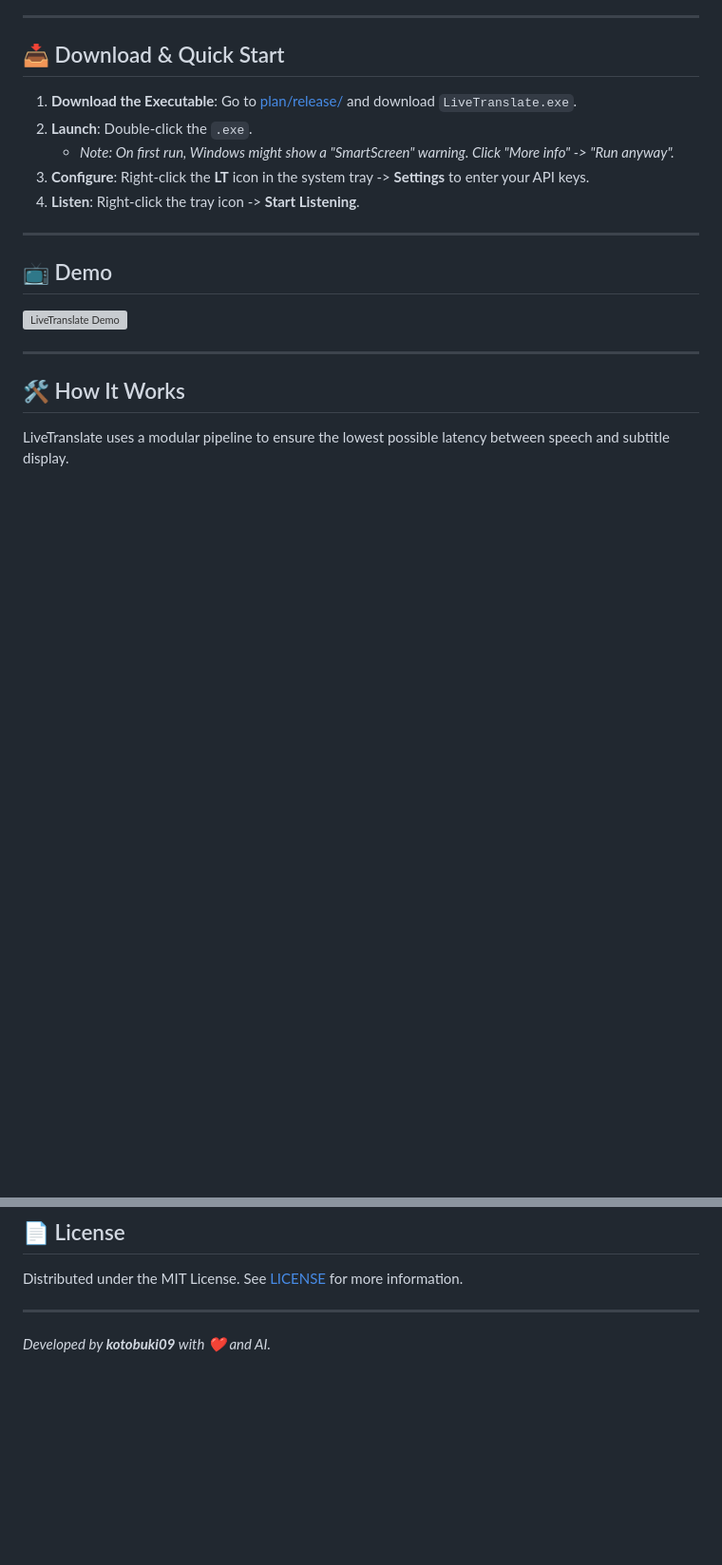
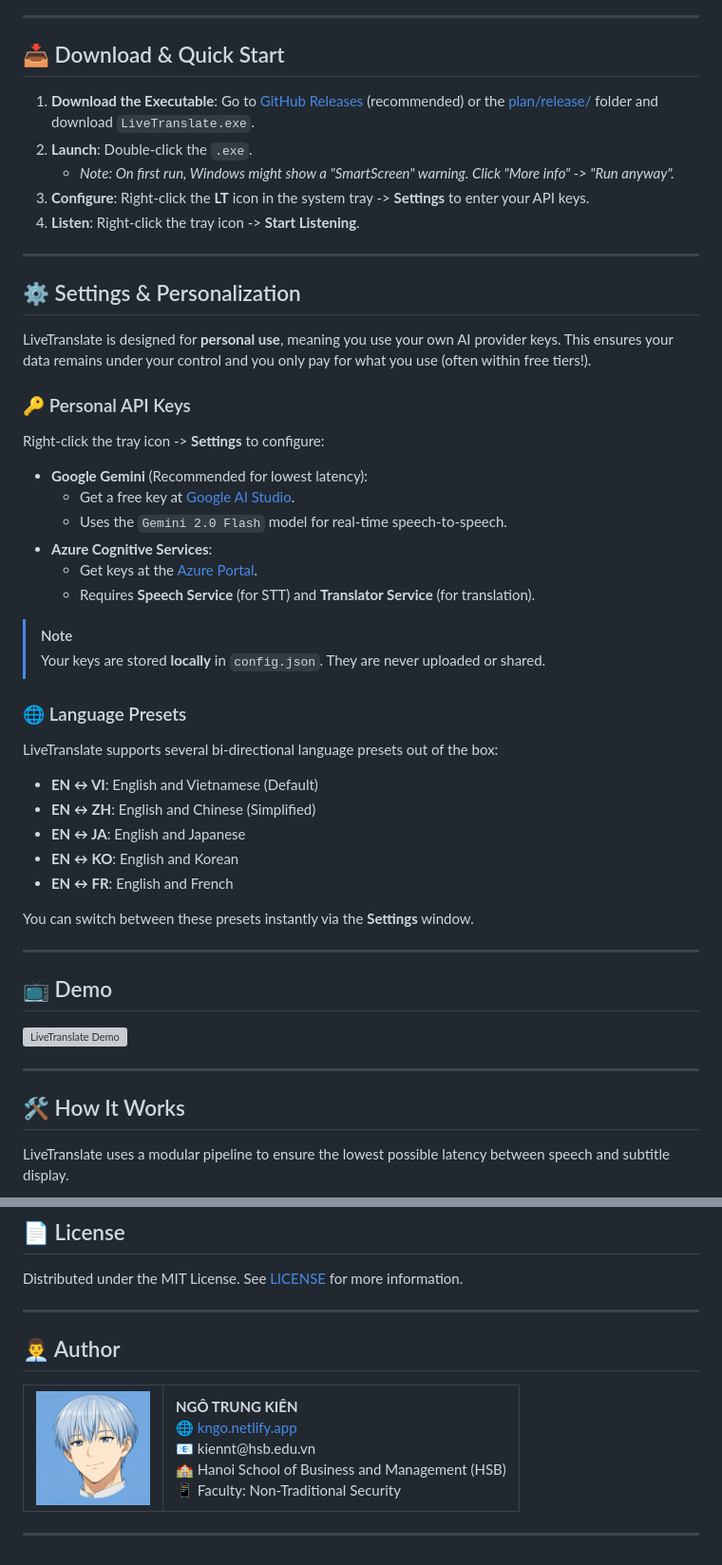
Before and after one commit to kotobuki09/LiveTranslateAI, a Markdown page: README.md, 2 parts joined by grey strips. Shown: that part at 95% size. Rendered like a GitHub page; pictures changed too: docs/profile.png (added); blank space fills up the shorter version; grey boxes are pictures that could not be loaded.

Commit message:
feat: add settings and personalization guide, author information, and a profile image to the README.

```diff
--- a/README.md
+++ b/README.md
@@ -15,11 +15,41 @@
 
 ## 📥 Download & Quick Start
 
-1.  **Download the Executable**: Go to [plan/release/](plan/release/) and download `LiveTranslate.exe`.
+1.  **Download the Executable**: Go to [GitHub Releases](https://github.com/kotobuki09/LiveTranslate/releases) (recommended) or the [plan/release/](plan/release/) folder and download `LiveTranslate.exe`.
 2.  **Launch**: Double-click the `.exe`.
     - *Note: On first run, Windows might show a "SmartScreen" warning. Click "More info" -> "Run anyway".*
 3.  **Configure**: Right-click the **LT** icon in the system tray -> **Settings** to enter your API keys.
 4.  **Listen**: Right-click the tray icon -> **Start Listening**.
+---
+
+## ⚙️ Settings & Personalization
+
+LiveTranslate is designed for **personal use**, meaning you use your own AI provider keys. This ensures your data remains under your control and you only pay for what you use (often within free tiers!).
+
+### 🔑 Personal API Keys
+Right-click the tray icon -> **Settings** to configure:
+
+*   **Google Gemini** (Recommended for lowest latency):
+    *   Get a free key at [Google AI Studio](https://aistudio.google.com/).
+    *   Uses the `Gemini 2.0 Flash` model for real-time speech-to-speech.
+*   **Azure Cognitive Services**:
+    *   Get keys at the [Azure Portal](https://portal.azure.com/).
+    *   Requires **Speech Service** (for STT) and **Translator Service** (for translation).
+
+> [!NOTE]
+> Your keys are stored **locally** in `config.json`. They are never uploaded or shared.
+
+### 🌐 Language Presets
+LiveTranslate supports several bi-directional language presets out of the box:
+
+-   **EN ↔ VI**: English and Vietnamese (Default)
+-   **EN ↔ ZH**: English and Chinese (Simplified)
+-   **EN ↔ JA**: English and Japanese
+-   **EN ↔ KO**: English and Korean
+-   **EN ↔ FR**: English and French
+
+You can switch between these presets instantly via the **Settings** window.
+
 ---
 
 ## 📺 Demo
@@ -103,4 +133,23 @@ Distributed under the MIT License. See [LICENSE](LICENSE) for more information.
 
 ---
 
-*Developed by **kotobuki09** with ❤️ and AI.*
+## 👨‍💼 Author
+
+<table>
+  <tr>
+    <td>
+      <a href="https://kngo.netlify.app/">
+        <img src="docs/profile.png" alt="NGO TRUNG KIEN" width="120" style="border-radius: 50%;">
+      </a>
+    </td>
+    <td>
+      <strong>NGÔ TRUNG KIÊN</strong><br>
+      🌐 <a href="https://kngo.netlify.app/">kngo.netlify.app</a><br>
+      📧 kiennt@hsb.edu.vn<br>
+      🏫 Hanoi School of Business and Management (HSB)<br>
+      📱 Faculty: Non-Traditional Security
+    </td>
+  </tr>
+</table>
+
+---
```
